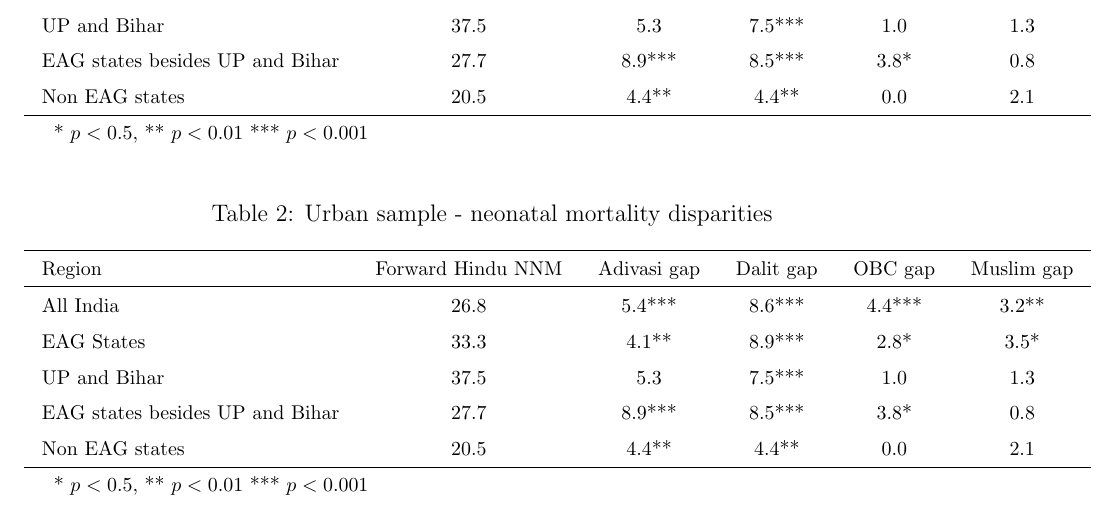
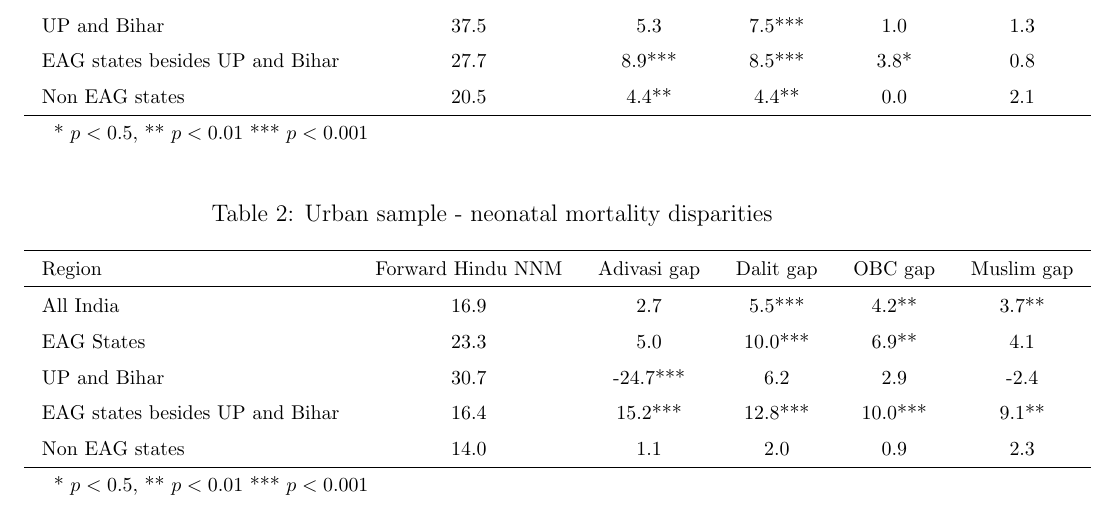
Before and after one commit to panditsidh/nnm-disparities-and-facility-type, a LaTeX document (proposal.tex): part of the page, cut so that both start at the same text. Compiled offline with pdfLaTeX.

Commit message:
Updates from Overleaf

```diff
--- a/proposal.tex
+++ b/proposal.tex
@@ -68,7 +68,7 @@
         \renewcommand{\arraystretch}{1.5}
 
         % {\input{tables/predictor_regression}}
-        {\input{tables/table nnm disparities rural}}
+        {\input{tables/table nnm disparities urban}}
 
         \begin{tablenotes}
             \item * $p<0.5$, ** $p<0.01$ *** $p<0.001$
```
